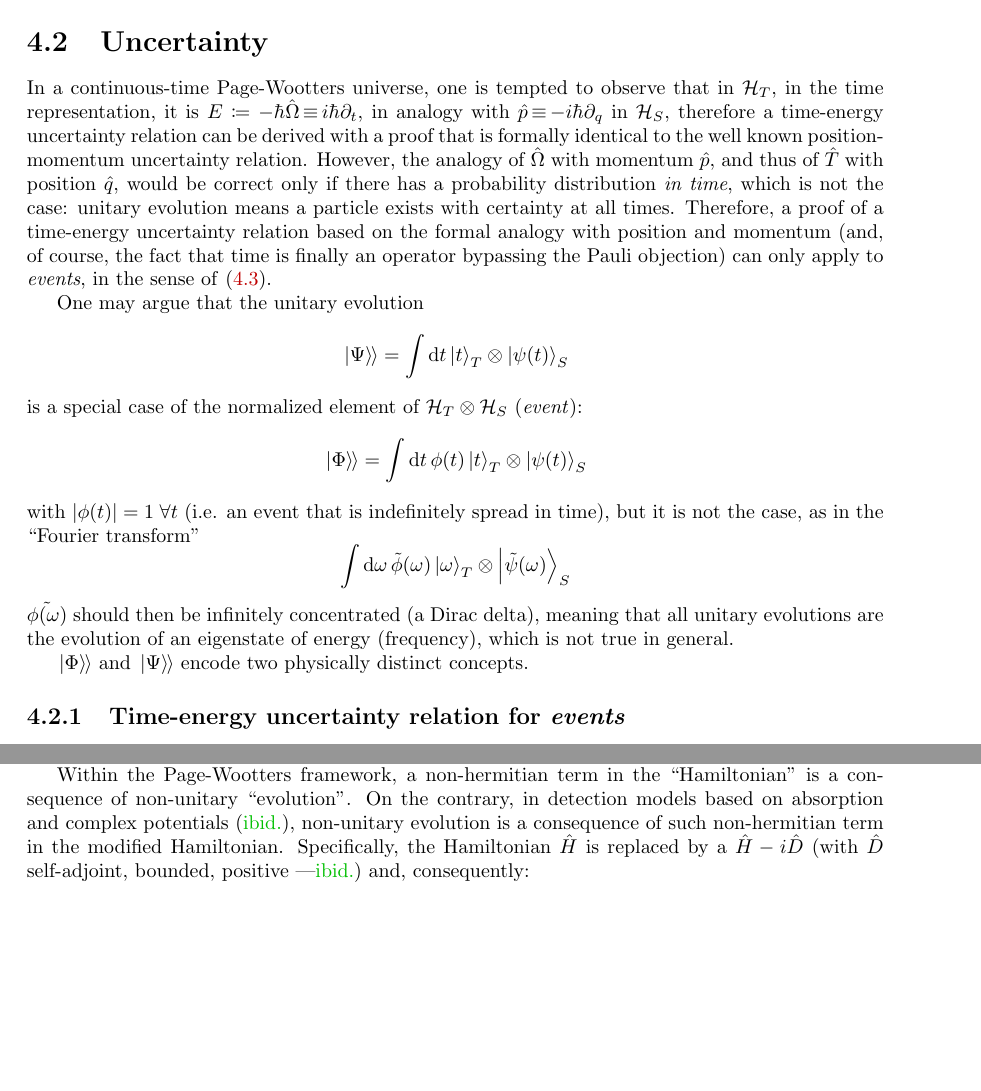
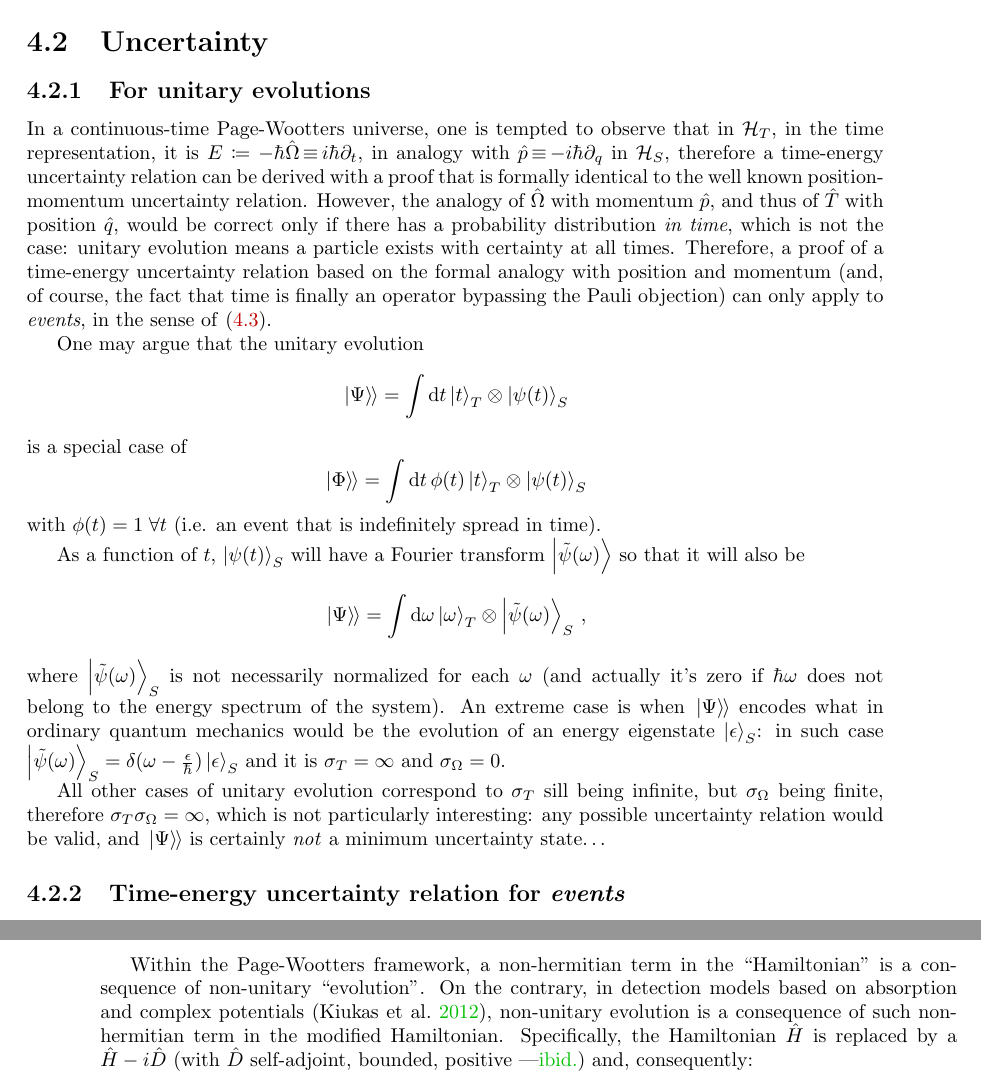
Before and after one commit to gderosa/timeq, a LaTeX thesis (tex/main.tex, which reads tex/irrev/uncertain.tex): two parts of pages 45 and 47 of 74 before the commit and two parts of pages 45 and 48 of 74 after it, joined at a grey line, cut so that both start at the same text, the shorter picture padded with empty space. Compiled offline with pdfLaTeX.

Commit message:
better unitary uncertainty

```diff
--- a/tex/irrev/uncertain.tex
+++ b/tex/irrev/uncertain.tex
@@ -1,4 +1,6 @@
 \section{Uncertainty}
+
+\subsection{For unitary evolutions}
 
 In a continuous-time Page-Wootters universe,
 one is tempted to observe that in $\hilb{H}_T$,
@@ -20,20 +22,30 @@ One may argue that the unitary evolution
 \[
   \dket{\Psi} = \int \dd{t} \ket{t}_T \ox \ket{\psi(t)}_S
 \]
-is a special case of the normalized element of $\hilb{H}_T\ox\hilb{H}_S$ (\term{event}):
+is a special case of
 \[
   \dket{\Phi} = \int \dd{t} \phi(t) \ket{t}_T \ox \ket{\psi(t)}_S
 \]
-with $\abs{\phi(t)}=1 \; \forall t$ (i.e. an event that is indefinitely spread in time),
-but it is not the case, as in the ``Fourier transform''
+with $\phi(t)=1 \; \forall t$ (i.e. an event that is indefinitely spread in time).
+
+As a function of $t$, $\ket{\psi(t)}_S$ will have a Fourier transform
+$\ket{\tilde{\psi}(\omega)}$
+so that it will also be
 \[
-  \int \dd \omega \, \tilde{\phi}(\omega) \ket{\omega}_T \ox \ket{\tilde{\psi}(\omega)}_S
+  \dket{\Psi} = \int \dd \omega \ket{\omega}_T \ox \ket{\tilde{\psi}(\omega)}_S \, \text{,}
 \]
-$\tilde{\phi(\omega)}$ should then be infinitely concentrated (a Dirac delta),
-meaning that all unitary evolutions are the evolution of an eigenstate of energy (frequency),
-which is not true in general.
+where $\ket{\tilde{\psi}(\omega)}_S$ is not necessarily normalized for each $\omega$
+(and actually it's zero if $\hbar\omega$ does not belong to the energy spectrum of the system).
+An extreme case is when $\dket{\Psi}$ encodes what in ordinary quantum mechanics would be the evolution
+of an energy eigenstate $\ket{\epsilon}_S$: in such case
+$\ket{\tilde{\psi}(\omega)}_S = \delta(\omega - \frac{\epsilon}{\hbar})\ket{\epsilon}_S$
+and it is $\sigma_{T} = \infty$ and $\sigma_{\Omega} = 0$.
 
-$\dket{\Phi}$ and $\dket{\Psi}$ encode two physically distinct concepts.
+All other cases of unitary evolution correspond to $\sigma_{T}$
+sill being infinite, but $\sigma_{\Omega}$ being finite, therefore
+$\sigma_{T}\sigma_{\Omega} = \infty$, which is not particularly interesting:
+any possible uncertainty relation would be valid, and $\dket{\Psi}$
+is certainly \emph{not} a minimum uncertainty state\dots
 
 \subsection{Time-energy uncertainty relation for \emph{events}}
 Towards proving a time-energy uncertainty relation in $\hilb{H}_T$
```
